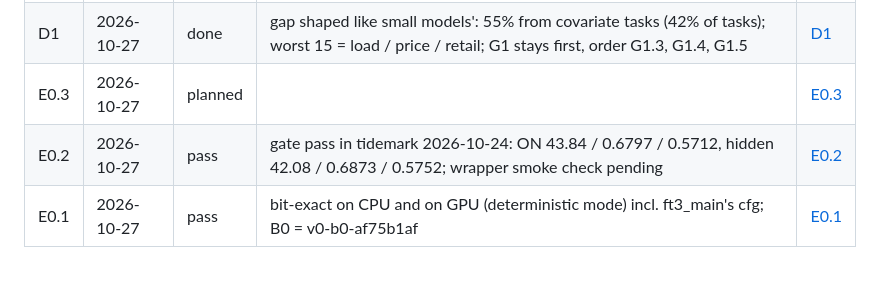
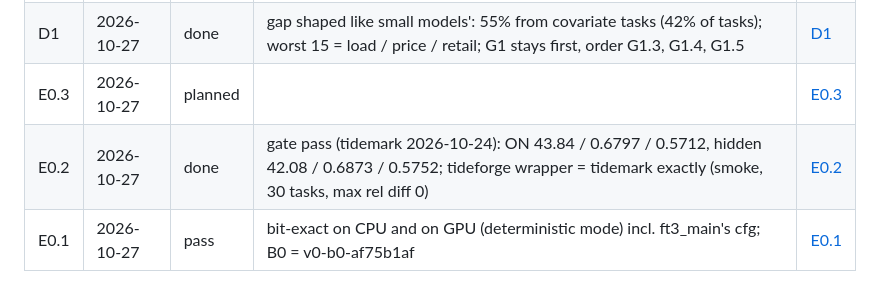
Before and after one commit to nareshmeena12/tideforge, a Markdown page: EXPERIMENTS.md, the part around the change. Rendered like a GitHub page.

```diff
--- a/EXPERIMENTS.md
+++ b/EXPERIMENTS.md
@@ -251,5 +251,5 @@ Budget estimate: ~85 training runs at 5M + evaluation + public-model scoring on
 | E0.9 | 2026-10-27 | running | generator: deterministic 1.32-1.44e8 vs default 1.64-1.77e8 points/s (0.80-0.81x); generator runs deterministic; training throughput in T3 | [E0.9](experiments/E0.9.md) |
 | D1 | 2026-10-27 | done | gap shaped like small models': 55% from covariate tasks (42% of tasks); worst 15 = load / price / retail; G1 stays first, order G1.3, G1.4, G1.5 | [D1](experiments/D1.md) |
 | E0.3 | 2026-10-27 | planned | | [E0.3](experiments/E0.3.md) |
-| E0.2 | 2026-10-27 | pass | gate pass in tidemark 2026-10-24: ON 43.84 / 0.6797 / 0.5712, hidden 42.08 / 0.6873 / 0.5752; wrapper smoke check pending | [E0.2](experiments/E0.2.md) |
+| E0.2 | 2026-10-27 | done | gate pass (tidemark 2026-10-24): ON 43.84 / 0.6797 / 0.5712, hidden 42.08 / 0.6873 / 0.5752; tideforge wrapper = tidemark exactly (smoke, 30 tasks, max rel diff 0) | [E0.2](experiments/E0.2.md) |
 | E0.1 | 2026-10-27 | pass | bit-exact on CPU and on GPU (deterministic mode) incl. ft3_main's cfg; B0 = v0-b0-af75b1af | [E0.1](experiments/E0.1.md) |
```
Also changed, not shown: experiments/E0.2.md (+7 -4 lines).
